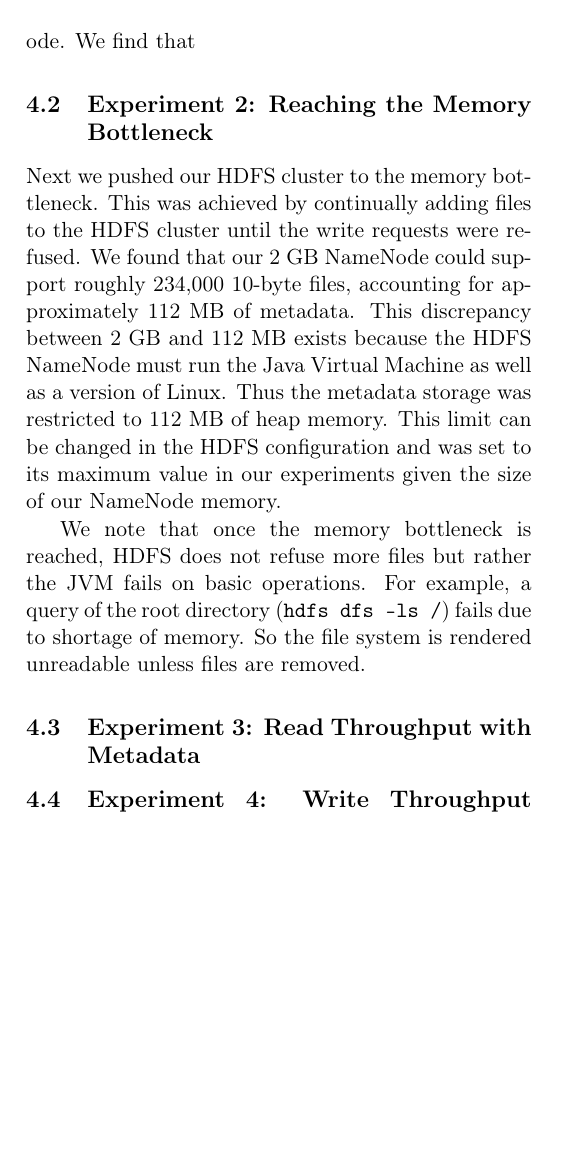
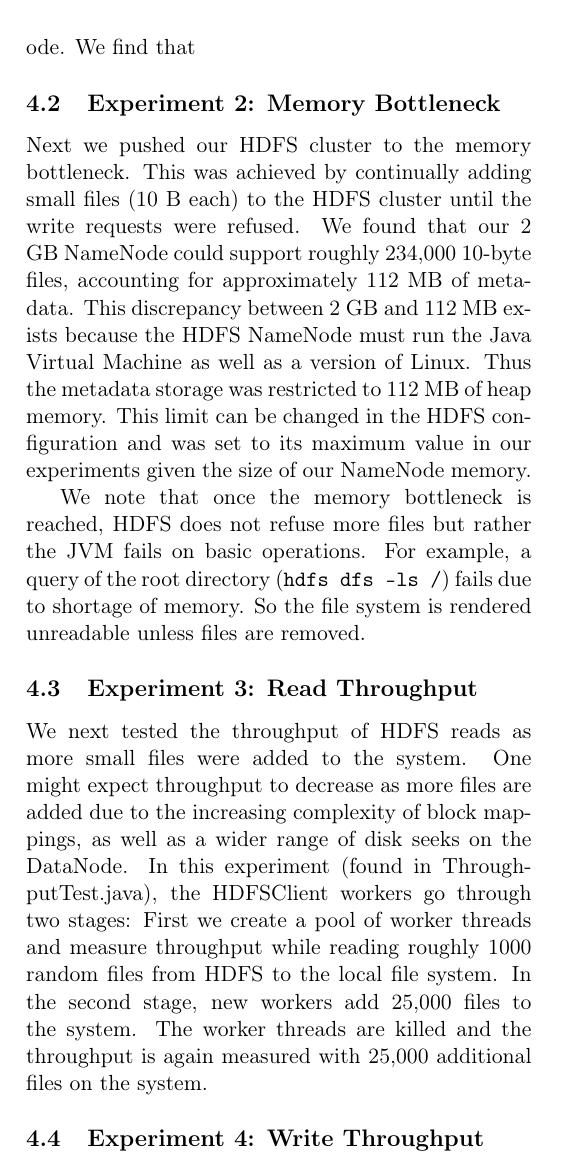
Before and after one commit to chrischute/hdfs-scalability, a LaTeX paper (CPSC 438 Final Project Paper.tex): part of one column of page 5 of 6, cut so that both start at the same text, the shorter picture padded with empty space. Compiled offline with pdfLaTeX.

Commit message:
Experiments

```diff
--- a/CPSC 438 Final Project Paper.tex
+++ b/CPSC 438 Final Project Paper.tex
@@ -171,15 +171,16 @@ The first goal of our experiments is to determine precisely how much memory is o
 To test the size of metadata, we create a pool of HDFSClient threads and add large batches of files to HDFS (cf. MetadataSizeTest.java). We measure the resulting increase in occupied memory on the NameNode. We find that
 % TODO: Insert the metadata size results with graphs.
 
-\subsection{Experiment 2: Reaching the Memory Bottleneck}
+\subsection{Experiment 2: Memory Bottleneck}
 % TODO: Check the reported memory bottleneck results.
-Next we pushed our HDFS cluster to the memory bottleneck. This was achieved by continually adding files to the HDFS cluster until the write requests were refused. We found that our 2 GB NameNode could support roughly 234,000 10-byte files, accounting for approximately 112 MB of metadata. This discrepancy between 2 GB and 112 MB exists because the HDFS NameNode must run the Java Virtual Machine as well as a version of Linux. Thus the metadata storage was restricted to 112 MB of heap memory. This limit can be changed in the HDFS configuration and was set to its maximum value in our experiments given the size of our NameNode memory.
+Next we pushed our HDFS cluster to the memory bottleneck. This was achieved by continually adding small files (10 B each) to the HDFS cluster until the write requests were refused. We found that our 2 GB NameNode could support roughly 234,000 10-byte files, accounting for approximately 112 MB of metadata. This discrepancy between 2 GB and 112 MB exists because the HDFS NameNode must run the Java Virtual Machine as well as a version of Linux. Thus the metadata storage was restricted to 112 MB of heap memory. This limit can be changed in the HDFS configuration and was set to its maximum value in our experiments given the size of our NameNode memory.
 
 We note that once the memory bottleneck is reached, HDFS does not refuse more files but rather the JVM fails on basic operations. For example, a query of the root directory (\texttt{hdfs dfs -ls /}) fails due to shortage of memory. So the file system is rendered unreadable unless files are removed.
 
-\subsection{Experiment 3: Read Throughput with Metadata}
+\subsection{Experiment 3: Read Throughput}
+We next tested the throughput of HDFS reads as more small files were added to the system. One might expect throughput to decrease as more files are added due to the increasing complexity of block mappings, as well as a wider range of disk seeks on the DataNode. In this experiment (found in ThroughputTest.java), the HDFSClient workers go through two stages: First we create a pool of worker threads and measure throughput while reading roughly 1000 random files from HDFS to the local file system. In the second stage, new workers add 25,000 files to the system. The worker threads are killed and the throughput is again measured with 25,000 additional files on the system.
 
-\subsection{Experiment 4: Write Throughput with Metadata}
+\subsection{Experiment 4: Write Throughput}
 
 \subsection{Experiment 2: CPU Bottleneck}
 
```
